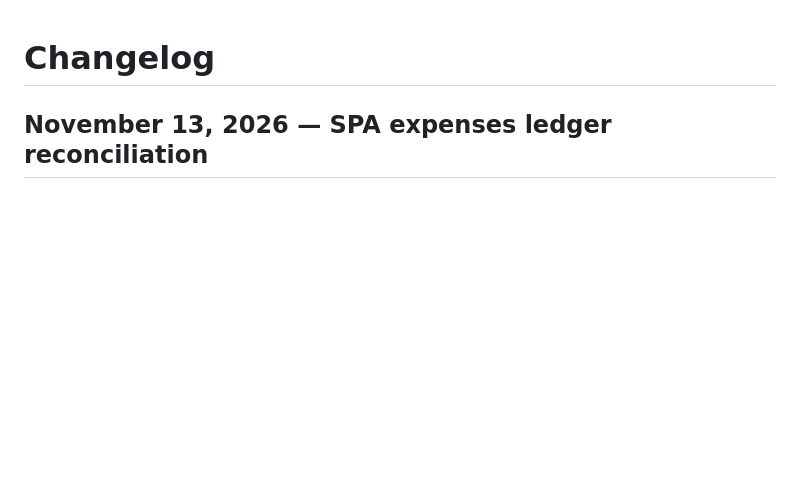
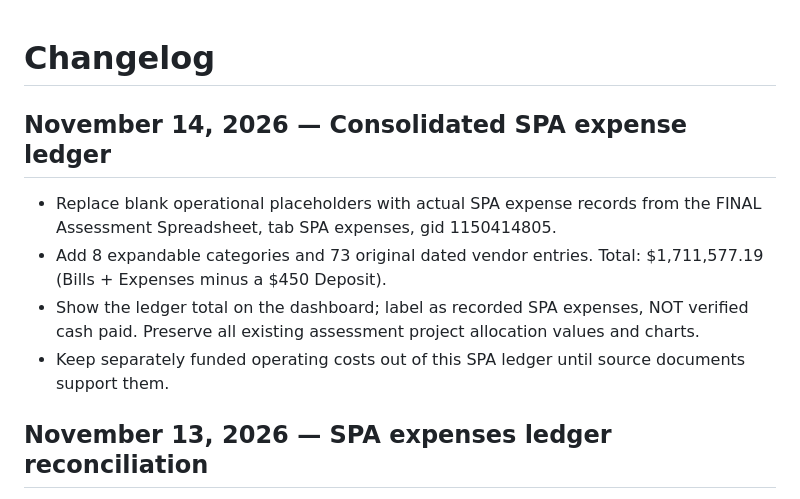
Before and after one commit to salcedocristhian/5660-collins-app, a Markdown page: CHANGELOG.md, the part around the change. Rendered like a GitHub page; blank space fills up the shorter version.

Commit message:
docs: record SPA ledger reconciliation and source

```diff
--- a/CHANGELOG.md
+++ b/CHANGELOG.md
@@ -1,4 +1,11 @@
 # Changelog
+
+## November 14, 2026 — Consolidated SPA expense ledger
+- Replace blank operational placeholders with actual SPA expense records from the FINAL Assessment Spreadsheet, tab SPA expenses, gid 1150414805.
+- Add 8 expandable categories and 73 original dated vendor entries. Total: $1,711,577.19 (Bills + Expenses minus a $450 Deposit).
+- Show the ledger total on the dashboard; label as recorded SPA expenses, NOT verified cash paid. Preserve all existing assessment project allocation values and charts.
+- Keep separately funded operating costs out of this SPA ledger until source documents support them.
+
 
 ## November 13, 2026 — SPA expenses ledger reconciliation
 - Sync reported (Bill/Expense) lines from FINAL - Assessment Spreadsheet / SPA expenses (gid 1150414805): Dewatering $71,102.50; Elevator Shoring $106,498.47; Structural Repairs $42,400.00; Planters $58,300.00; Central HVAC remains $1,311,014.66.
```
